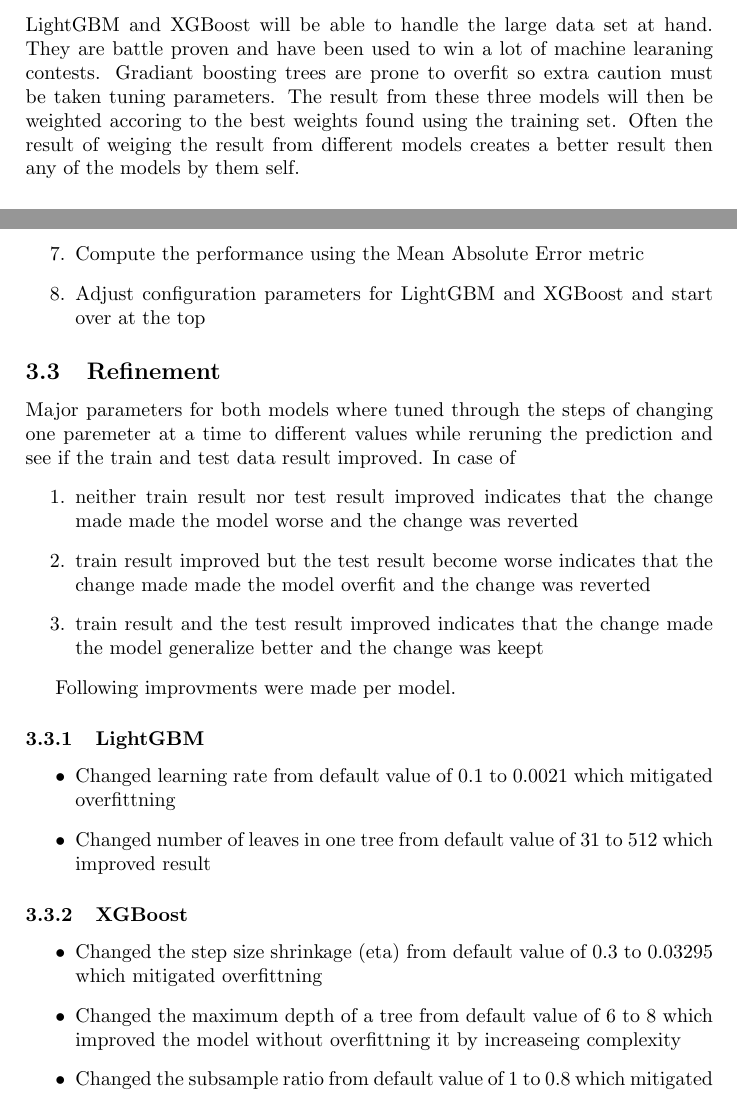
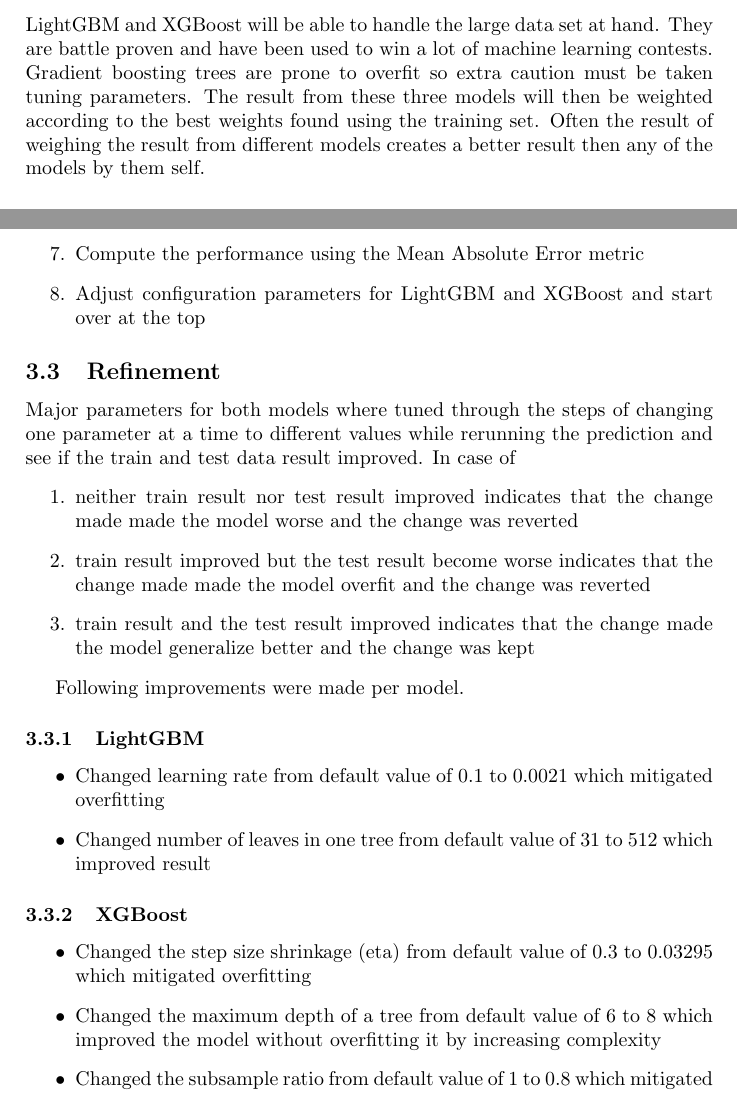
Before and after one commit to parze/machine-learning-zillow-prize, a LaTeX paper (src/report/report.tex): two parts of pages 8 and 9 of 10, joined at a grey line, cut so that both start at the same text. Compiled offline with pdfLaTeX.

Commit message:
Removed misspellings

```diff
--- a/src/report/report.tex
+++ b/src/report/report.tex
@@ -179,9 +179,9 @@
         be a scalable, portable and accurate library.
 \end{itemize}
 LightGBM and XGBoost will be able to handle the large data set at hand. They are battle proven and have been used to
-win a lot of machine learaning contests. Gradiant boosting trees are prone to overfit so extra caution must be
-taken tuning parameters. The result from these three models will then be weighted accoring to the best weights
-found using the training set. Often the result of weiging the result from different models creates a better result
+win a lot of machine learning contests. Gradient boosting trees are prone to overfit so extra caution must be
+taken tuning parameters. The result from these three models will then be weighted according to the best weights
+found using the training set. Often the result of weighing the result from different models creates a better result
 then any of the models by them self.
 
 \subsection{Benchmark}
@@ -231,29 +231,29 @@
 \subsection{Refinement}
 % The process of improving upon the algorithms and techniques used is clearly documented. Both the initial and
 % final solutions are reported, along with intermediate solutions, if necessary.
-Major parameters for both models where tuned through the steps of changing one paremeter at a time to different
-values while reruning the prediction and see if the train and test data result improved. In case of
+Major parameters for both models where tuned through the steps of changing one parameter at a time to different
+values while rerunning the prediction and see if the train and test data result improved. In case of
 \begin{enumerate}
     \item neither train result nor test result improved indicates that the change made made the model worse
         and the change was reverted
     \item train result improved but the test result become worse indicates that the change made made the model overfit
         and the change was reverted
     \item train result and the test result improved indicates that the change made the model generalize better and
-        the change was keept
+        the change was kept
 \end{enumerate}
 
-Following improvments were made per model.
+Following improvements were made per model.
 \subsubsection{LightGBM}
 \begin{itemize}
-    \item Changed learning rate from default value of 0.1 to 0.0021 which mitigated overfittning
+    \item Changed learning rate from default value of 0.1 to 0.0021 which mitigated overfitting
     \item Changed number of leaves in one tree from default value of 31 to 512 which improved result
 \end{itemize}
 \subsubsection{XGBoost}
 \begin{itemize}
-    \item Changed the step size shrinkage (eta) from default value of 0.3 to 0.03295 which mitigated overfittning
+    \item Changed the step size shrinkage (eta) from default value of 0.3 to 0.03295 which mitigated overfitting
     \item Changed the maximum depth of a tree from default value of 6 to 8 which improved the model
-        without overfittning it by increaseing complexity
-    \item Changed the subsample ratio from default value of 1 to 0.8 which mitigated overfittning
+        without overfitting it by increasing complexity
+    \item Changed the subsample ratio from default value of 1 to 0.8 which mitigated overfitting
 \end{itemize}
 
 
```
Also changed, not shown: src/report/report.tex (16 more changed lines).
